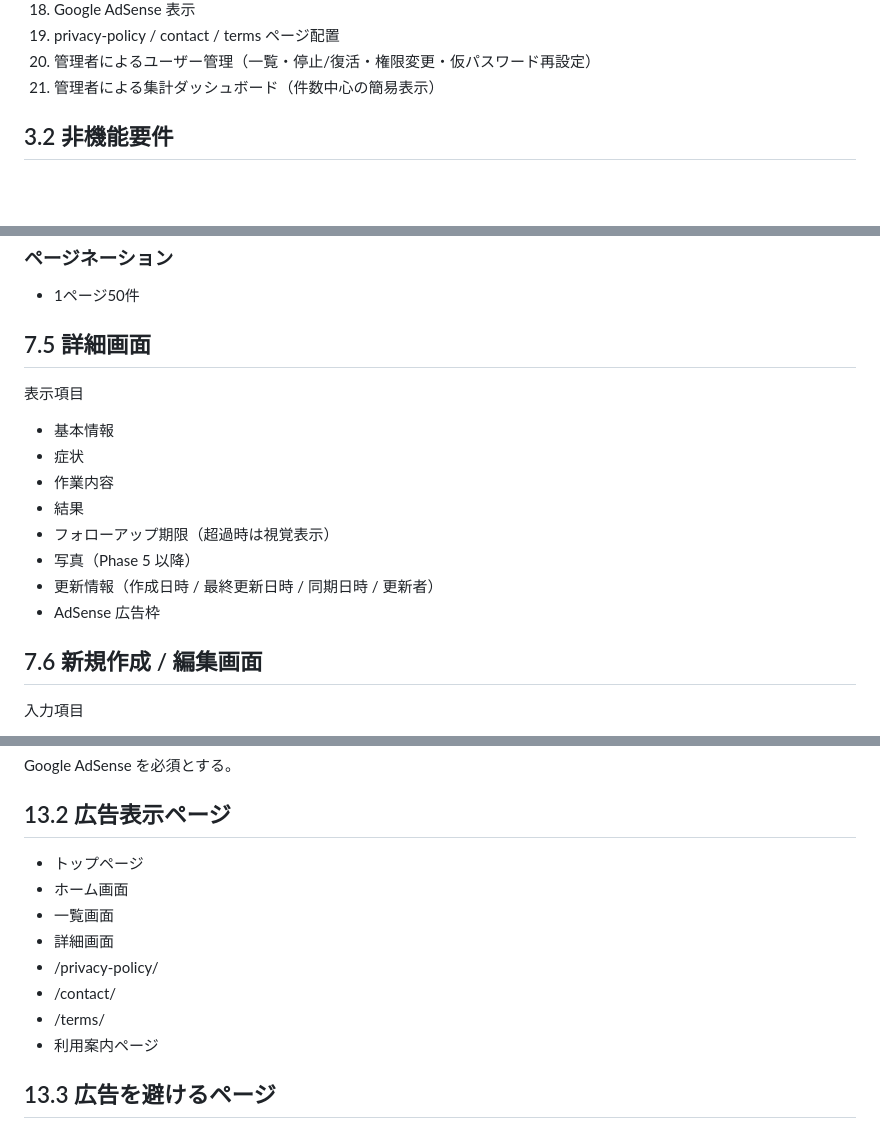
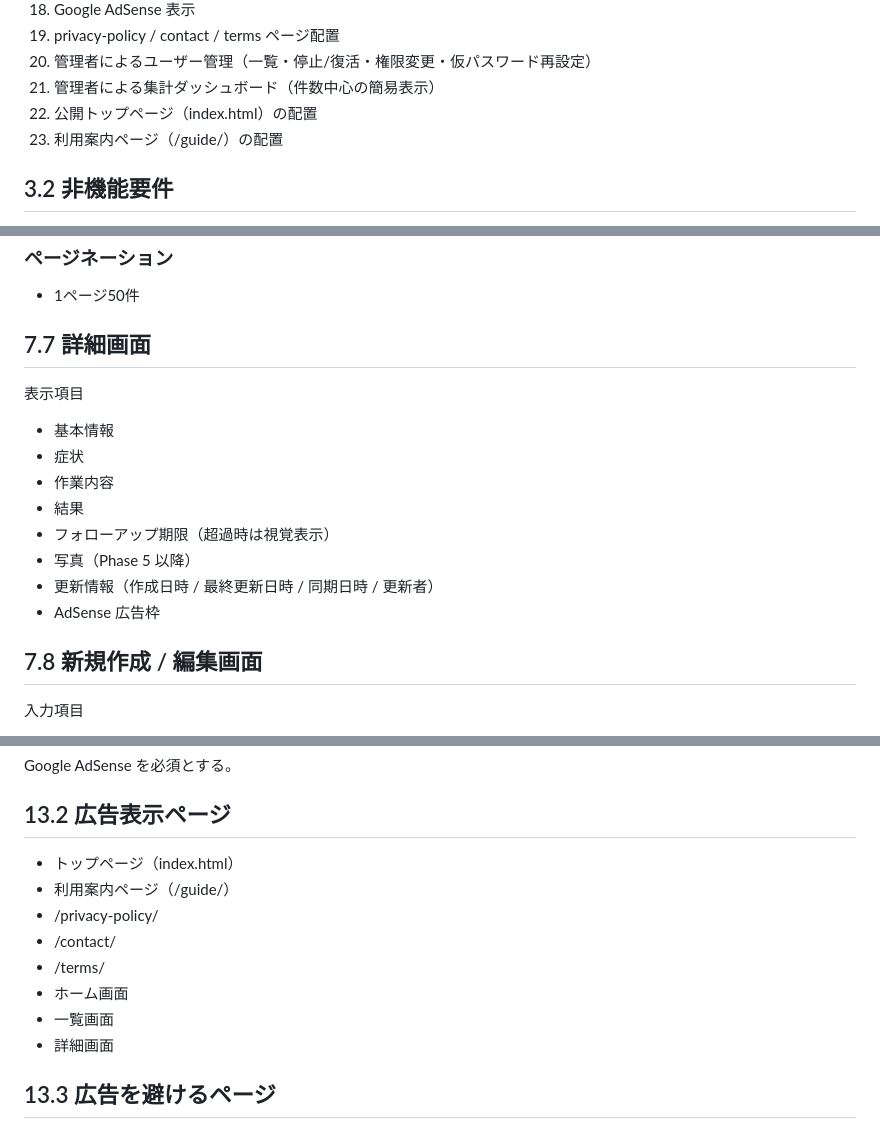
Before and after one commit to garyohosu/worklog-pwa, a Markdown page: SPEC.md, 3 parts joined by grey strips. Rendered like a GitHub page; blank space fills up the shorter version.

```diff
--- a/SPEC.md
+++ b/SPEC.md
@@ -96,6 +98,8 @@ Python を使用する。
 19. privacy-policy / contact / terms ページ配置
 20. 管理者によるユーザー管理（一覧・停止/復活・権限変更・仮パスワード再設定）
 21. 管理者による集計ダッシュボード（件数中心の簡易表示）
+22. 公開トップページ（index.html）の配置
+23. 利用案内ページ（/guide/）の配置
 
 ## 3.2 非機能要件
 - HTTPS 前提
@@ -373,7 +409,7 @@ MVP 後に `equipment_import.cgi` を追加する余地を残す。
 ### ページネーション
 - 1ページ50件
 
-## 7.5 詳細画面
+## 7.7 詳細画面
 表示項目
 - 基本情報
 - 症状
@@ -384,7 +420,7 @@ MVP 後に `equipment_import.cgi` を追加する余地を残す。
 - 更新情報（作成日時 / 最終更新日時 / 同期日時 / 更新者）
 - AdSense 広告枠
 
-## 7.6 新規作成 / 編集画面
+## 7.8 新規作成 / 編集画面
 入力項目
 - 種別
 - 設備（「設備なし」選択可）
@@ -775,14 +812,14 @@ Authorization: Bearer <session_token>
 Google AdSense を必須とする。
 
 ## 13.2 広告表示ページ
-- トップページ
+- トップページ（index.html）
+- 利用案内ページ（/guide/）
+- /privacy-policy/
+- /contact/
+- /terms/
 - ホーム画面
 - 一覧画面
 - 詳細画面
-- /privacy-policy/
-- /contact/
-- /terms/
-- 利用案内ページ
 
 ## 13.3 広告を避けるページ
 - ログイン画面
```
Also changed, not shown: other parts of SPEC.md (+52 -13 lines), QandA.md (+64 -14 lines), USECASE.md (+35 -25 lines).
